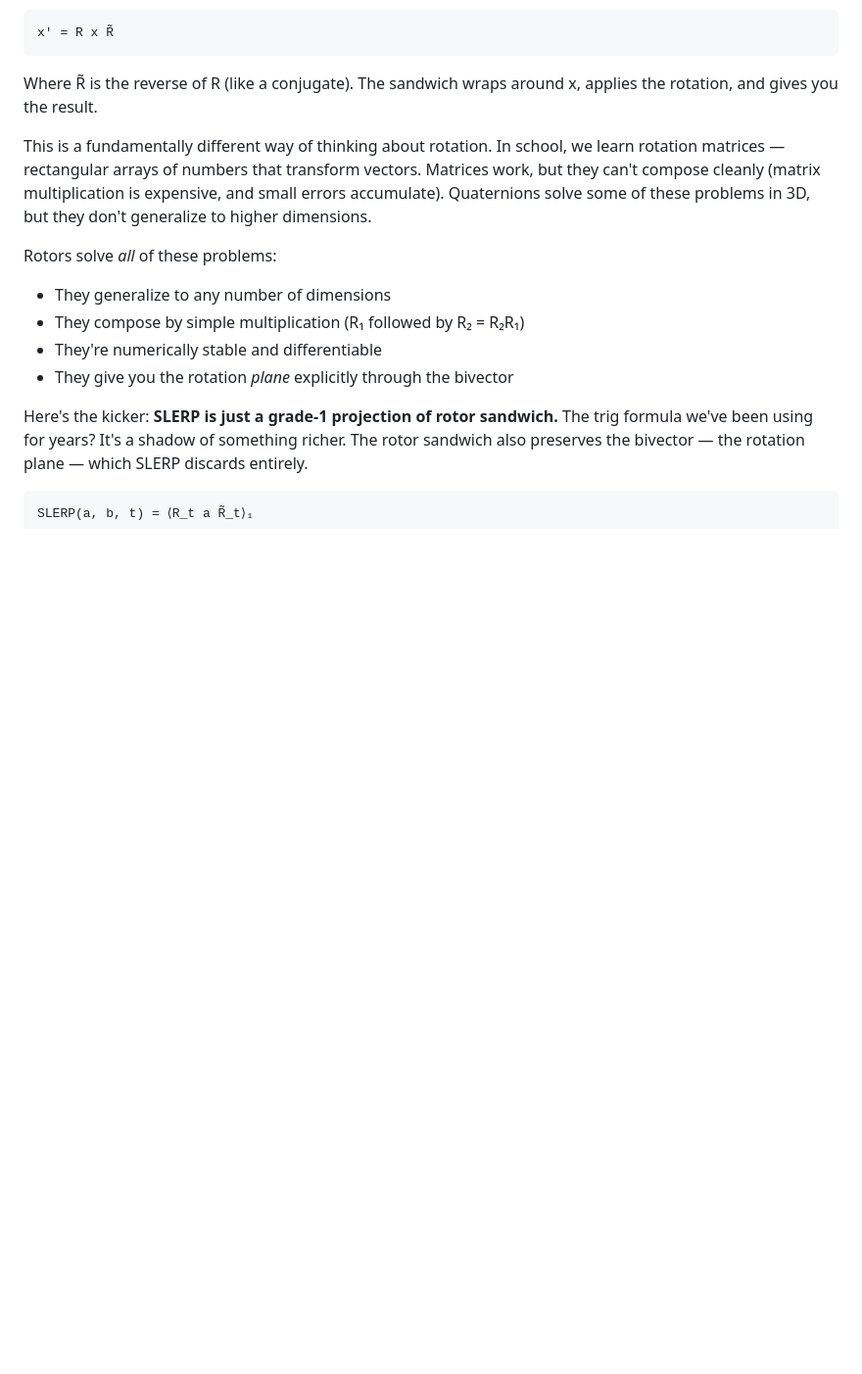
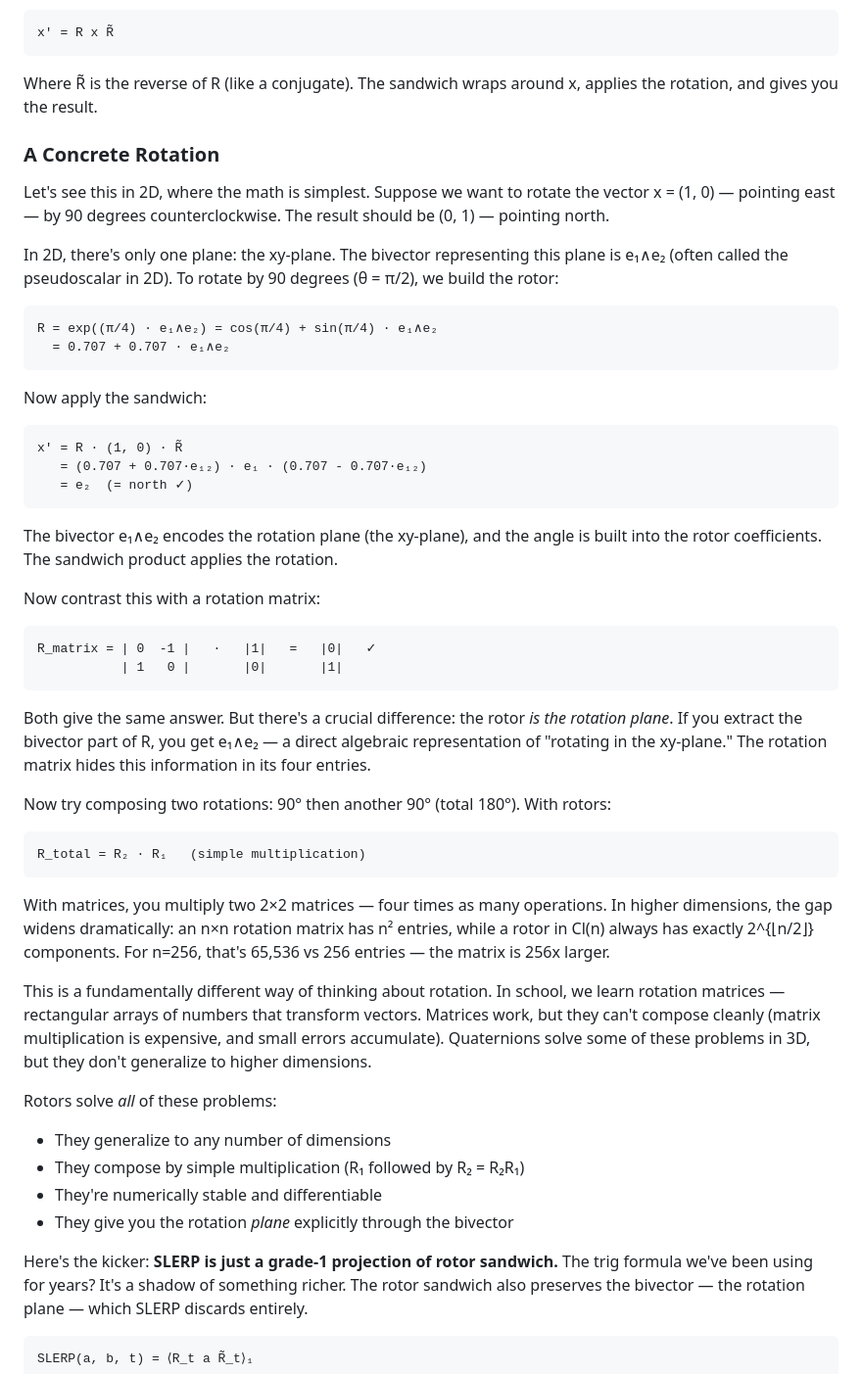
Before and after one commit to pebaryan/galbook, a Markdown page: manuscript.md, the part around one of its changes. Shown at 98% size. Rendered like a GitHub page; blank space fills up the shorter version.

````diff
--- a/manuscript.md
+++ b/manuscript.md
@@ -122,6 +130,44 @@ x' = R x R̃
 ```
 
 Where R̃ is the reverse of R (like a conjugate). The sandwich wraps around x, applies the rotation, and gives you the result.
+
+### A Concrete Rotation
+
+Let's see this in 2D, where the math is simplest. Suppose we want to rotate the vector x = (1, 0) — pointing east — by 90 degrees counterclockwise. The result should be (0, 1) — pointing north.
+
+In 2D, there's only one plane: the xy-plane. The bivector representing this plane is e₁∧e₂ (often called the pseudoscalar in 2D). To rotate by 90 degrees (θ = π/2), we build the rotor:
+
+```
+R = exp((π/4) · e₁∧e₂) = cos(π/4) + sin(π/4) · e₁∧e₂
+  = 0.707 + 0.707 · e₁∧e₂
+```
+
+Now apply the sandwich:
+
+```
+x' = R · (1, 0) · R̃
+   = (0.707 + 0.707·e₁₂) · e₁ · (0.707 - 0.707·e₁₂)
+   = e₂  (= north ✓)
+```
+
+The bivector e₁∧e₂ encodes the rotation plane (the xy-plane), and the angle is built into the rotor coefficients. The sandwich product applies the rotation.
+
+Now contrast this with a rotation matrix:
+
+```
+R_matrix = | 0  -1 |   ·   |1|   =   |0|   ✓
+           | 1   0 |       |0|       |1|
+```
+
+Both give the same answer. But there's a crucial difference: the rotor *is the rotation plane*. If you extract the bivector part of R, you get e₁∧e₂ — a direct algebraic representation of "rotating in the xy-plane." The rotation matrix hides this information in its four entries.
+
+Now try composing two rotations: 90° then another 90° (total 180°). With rotors:
+
+```
+R_total = R₂ · R₁   (simple multiplication)
+```
+
+With matrices, you multiply two 2×2 matrices — four times as many operations. In higher dimensions, the gap widens dramatically: an n×n rotation matrix has n² entries, while a rotor in Cl(n) always has exactly 2^{⌊n/2⌋} components. For n=256, that's 65,536 vs 256 entries — the matrix is 256x larger.
 
 This is a fundamentally different way of thinking about rotation. In school, we learn rotation matrices — rectangular arrays of numbers that transform vectors. Matrices work, but they can't compose cleanly (matrix multiplication is expensive, and small errors accumulate). Quaternions solve some of these problems in 3D, but they don't generalize to higher dimensions.
 
````
Also changed, not shown: other parts of manuscript.md (+59 -0 lines).
